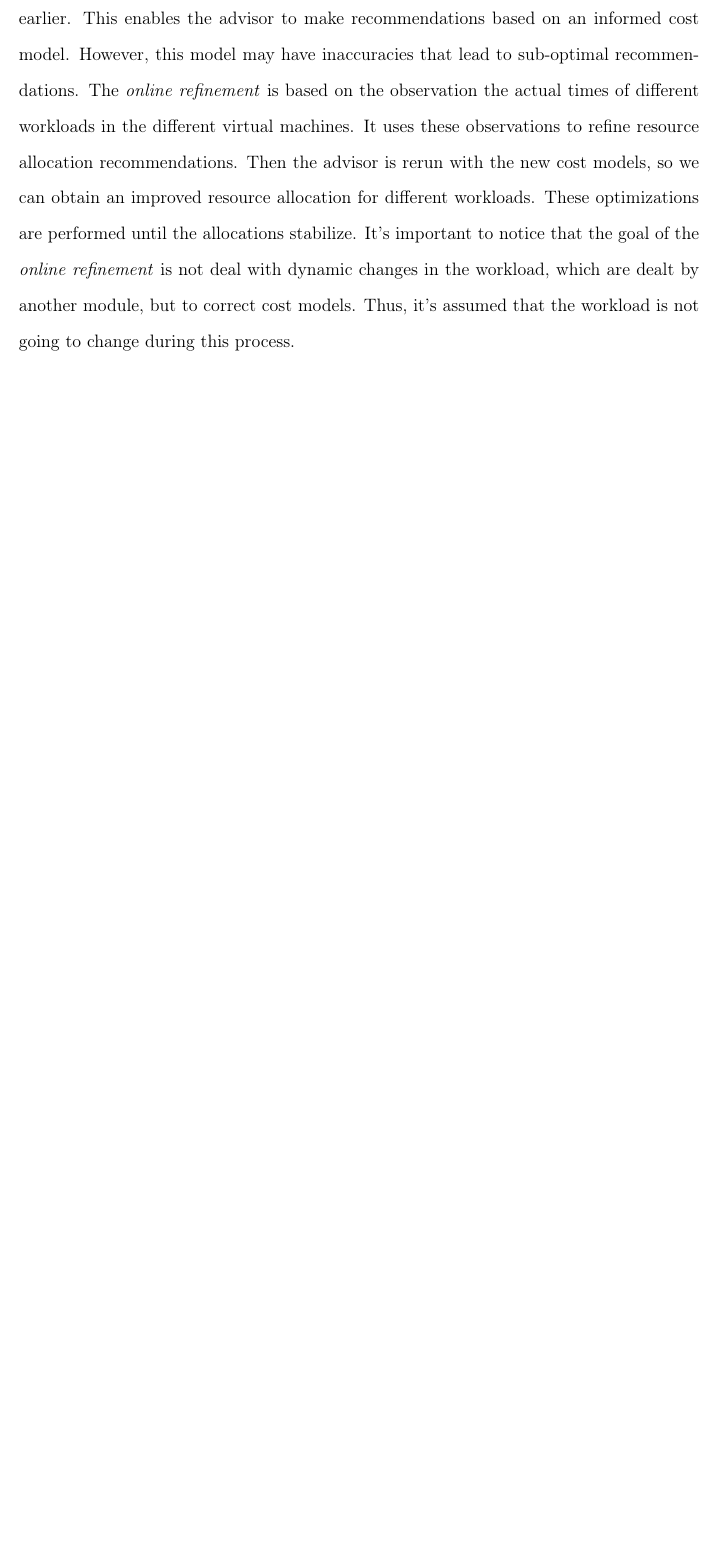
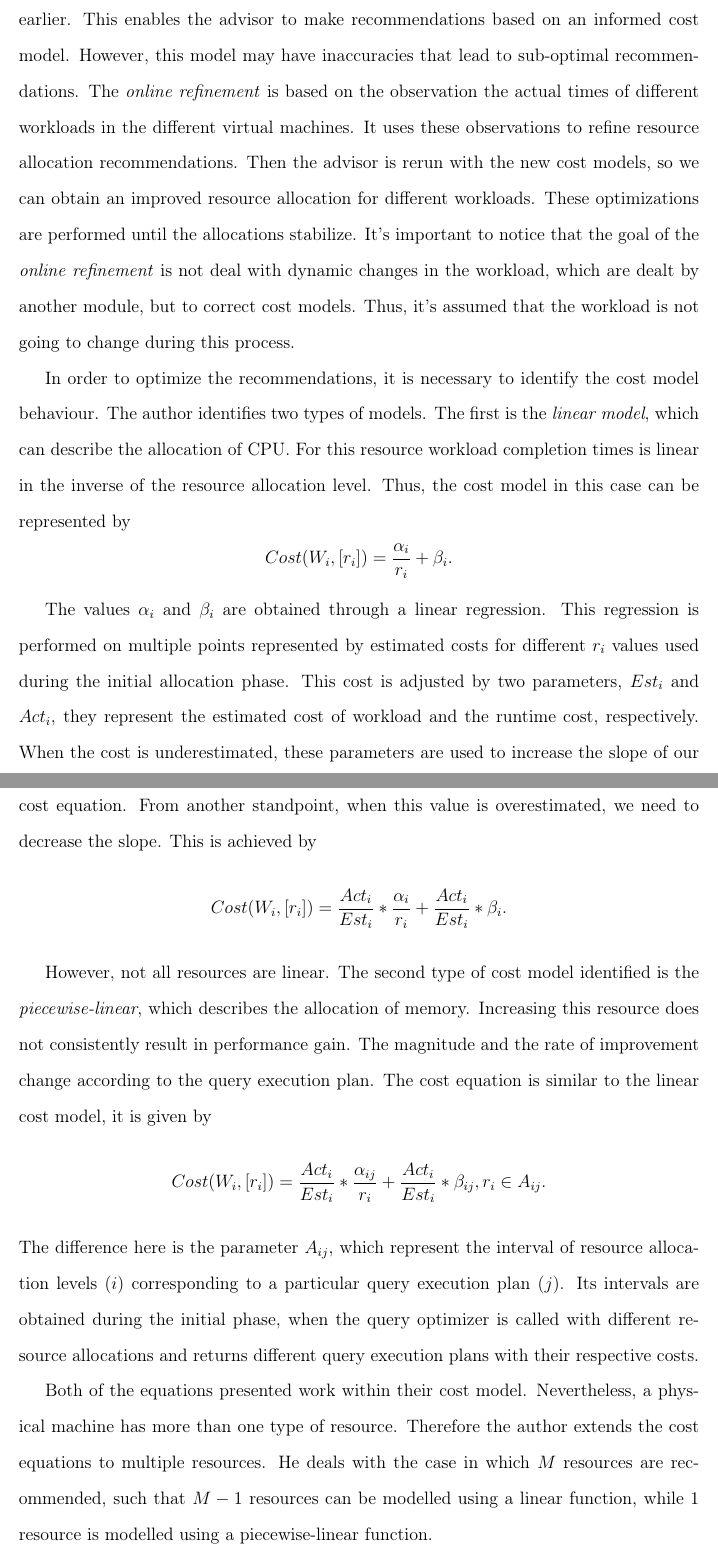
Before and after one commit to marcojrfurtado/OpenNebula-for-scalability, a LaTeX thesis (dissertacao.tex, which reads text/capitulo2.tex): part of page 13 of 15 before the commit and two parts of pages 13 and 14 of 16 after it, the two joined at a grey line, cut so that both start at the same text, the shorter picture padded with empty space. Compiled offline with pdfLaTeX.

Commit message:
New module presented.

```diff
--- a/text/capitulo2.tex
+++ b/text/capitulo2.tex
@@ -109,2 +109,20 @@ During the described methodology, calibration queries should be carefully chosen
 
 The initial allocation is based on the calibrated query optimizer cost model, as described earlier. This enables the advisor to make recommendations based on an informed cost model. However, this model may have inaccuracies that lead to sub-optimal recommendations. The  \textit{online refinement} is based on the observation the actual times of different workloads in the different virtual machines. It uses these observations to refine resource allocation recommendations. Then the advisor is rerun with the new cost models, so  we can obtain an improved resource allocation for different workloads. These optimizations are performed until the allocations stabilize. It's important to notice that the goal of the \textit{online refinement} is not deal with dynamic changes in the workload, which are dealt by another module, but to correct cost models. Thus, it's assumed that the workload is not going to change during this process.
+
+In order to optimize the recommendations, it is necessary to identify the cost model behaviour. The author identifies two types of models. The first is the \textit{linear model}, which can describe the allocation of CPU. For this resource workload completion times is linear in the inverse of the resource allocation level. Thus, the cost model in this case can be represented by
+\[
+ Cost(W_{i}, [r_{i}]) = \frac{\alpha_{i}}{r_{i}} +\beta_{i}.
+\]
+
+The values $\alpha_{i}$ and $\beta_{i}$ are obtained through a linear regression. This regression is performed on multiple points represented by estimated costs for different $r_{i}$ values used during the initial allocation phase. This cost is adjusted by two parameters, $Est_{i}$ and $Act_{i}$, they represent the estimated cost of workload and the runtime cost, respectively. When the cost is underestimated, these parameters are used to increase the slope of our cost equation. From another standpoint, when this value is overestimated, we need to decrease the slope. This is achieved by
+\[
+  Cost(W_{i}, [r_{i}]) = \frac{Act_{i}}{Est_{i}} * \frac{\alpha_{i}}{r_{i}} + \frac{Act_{i}}{Est_{i}} * \beta_{i}.
+\]
+
+However, not all resources are linear. The second type of cost model identified is the \textit{piecewise-linear}, which describes the allocation of memory. Increasing this resource does not consistently result in performance gain. The magnitude and the rate of improvement change according to the query execution plan. The cost equation is similar to the linear cost model, it is given by
+\[
+  Cost(W_{i}, [r_{i}]) = \frac{Act_{i}}{Est_{i}} * \frac{\alpha_{ij}}{r_{i}} + \frac{Act_{i}}{Est_{i}} * \beta_{ij}, r_{i} \in A_{ij}.
+\]
+The difference here is the parameter $A_{ij}$, which represent the interval of resource allocation levels ($i$) corresponding to a particular query execution plan ($j$). Its intervals are obtained during the initial phase, when the query optimizer is called with different resource allocations and returns different query execution plans with their respective costs.
+
+Both of the equations presented work within their cost model. Nevertheless, a physical  machine has more than one type of resource. Therefore the author extends the cost equations to multiple resources. He deals with the case in which $M$ resources are recommended, such that $M-1$ resources can be modelled using a linear function, while $1$ resource is modelled using a piecewise-linear function.
```
Also changed, not shown: dissertacao.pdf, text/capitulo2.tex (4 more changed lines).
